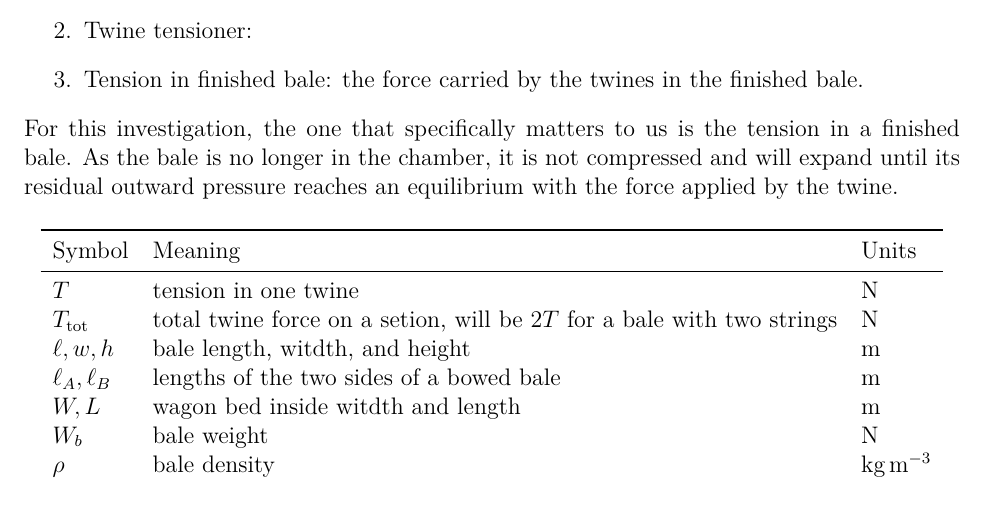
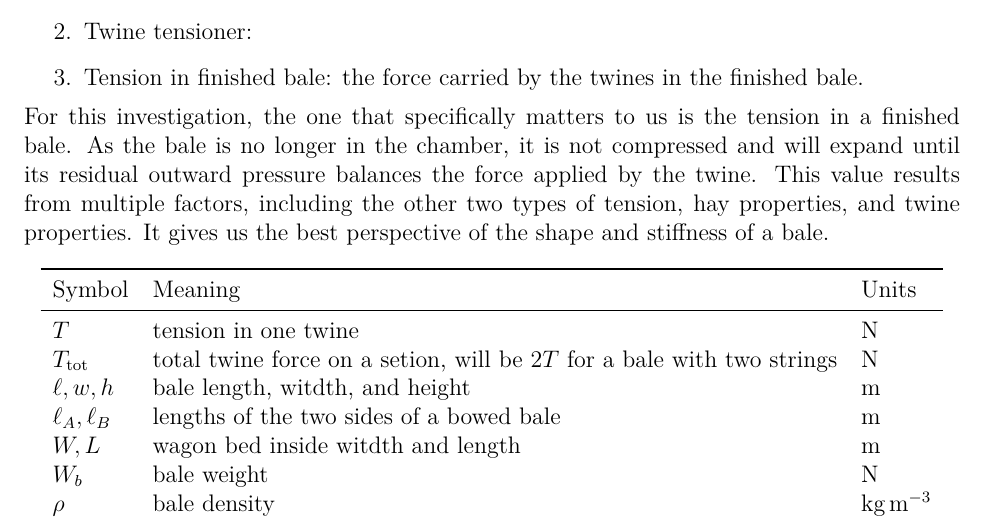
Before and after one commit to Aqawma/math-ia-isak, a LaTeX document (ia_main.tex, which reads background.tex): part of page 4 of 6, cut so that both start at the same text. Compiled offline with XeLaTeX.

Commit message:
Auto-commit: changes detected at 2026-11-23 08:52:56

```diff
--- a/background.tex
+++ b/background.tex
@@ -9,7 +9,7 @@ In hay manufacturing, tension can describe three separate things.
 	\item Twine tensioner: %TODO write this
 	\item Tension in finished bale: the force carried by the twines in the finished bale.
 \end{enumerate}
-For this investigation, the one that specifically matters to us is the tension in a finished bale. As the bale is no longer in the chamber, it is not compressed and will expand until its residual outward pressure reaches an equilibrium with the force applied by the twine.
+For this investigation, the one that specifically matters to us is the tension in a finished bale. As the bale is no longer in the chamber, it is not compressed and will expand until its residual outward pressure balances the force applied by the twine. This value results from multiple factors, including the other two types of tension, hay properties, and twine properties. It gives us the best perspective of the shape and stiffness of a bale.
 
 \begin{table}[H]
         \centering
```
Also changed, not shown: ia_main.pdf.
